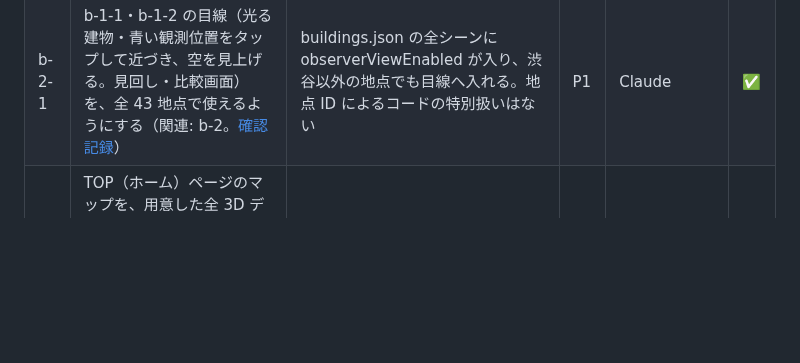
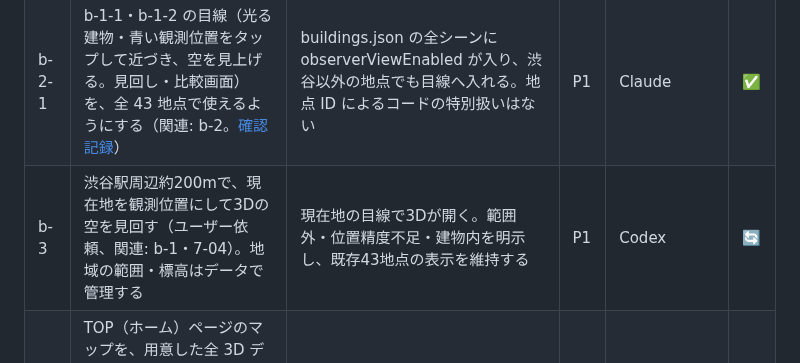
Before and after one commit to jphacks/tkb_2635, a Markdown page: task.md, the part around the change. Rendered like a GitHub page; blank space fills up the shorter version.

Commit message:
b-3 現在地からの渋谷観測の担当を記録

```diff
--- a/task.md
+++ b/task.md
@@ -220,6 +220,7 @@
 | b-1 | 渋谷の観測者視点を試作する（地上・SHIBUYA SKY。[確認記録](docs/design/observer-view/README.md)） | 全体表示と観測者の目線を切り替え、ドラッグで見回せる。天体の方向へ戻れ、時刻・比較画面にも連動する | P1 | Codex（描画・計算テスト／ユーザーの実機での観測者視点への移動を確認） | ✅ |
 | b-2 | b-1-1〜b-1-5 の全機能を、全観測地点へ拡張する | タップによる目線への移動・ズームと見上げる演出・星座・スマホの向きへの追従・カメラ AR を全地点で使え、位置・高さ・方角を地点ごとに確認できる | P1 | | ⬜ |
 | b-2-1 | b-1-1・b-1-2 の目線（光る建物・青い観測位置をタップして近づき、空を見上げる。見回し・比較画面）を、全 43 地点で使えるようにする（関連: b-2。[確認記録](docs/design/observer-view/README.md#b-2-1-全地点への展開)） | buildings.json の全シーンに observerViewEnabled が入り、渋谷以外の地点でも目線へ入れる。地点 ID によるコードの特別扱いはない | P1 | Claude | ✅ |
+| b-3 | 渋谷駅周辺約200mで、現在地を観測位置にして3Dの空を見回す（ユーザー依頼、関連: b-1・7-04）。地域の範囲・標高はデータで管理する | 現在地の目線で3Dが開く。範囲外・位置精度不足・建物内を明示し、既存43地点の表示を維持する | P1 | Codex | 🔄 |
 | c | TOP（ホーム）ページのマップを、用意した全 3D データを表示する大きな 3D 画面へ変更する（関連: 8-10。全画面化は 8-10 で対応。3D 回転アニメ（d）は含まない） | ホームで対象の全 3D データを大きく見られる | P1 | ミスミ | ✅ |
 | b-1-1 | タブによる視点変更をやめ、白く淡く明滅する SHIBUYA SKY の建物をタップして観測者視点へ入る（[確認記録](docs/design/observer-entry/README.md)） | 対象の建物が分かり、タップでその観測位置へ切り替わる。街全体へ戻れる | P1 | Codex | ✅ |
 | b-1-2 | 観測者視点へ入るとき、建物・観測位置へズームしてから空を見上げるアニメーションを付ける | Google ストリートビューに入るときのように、どの場所へ移動したか分かる滑らかな演出になる | P1 | Codex | ✅ |
```
